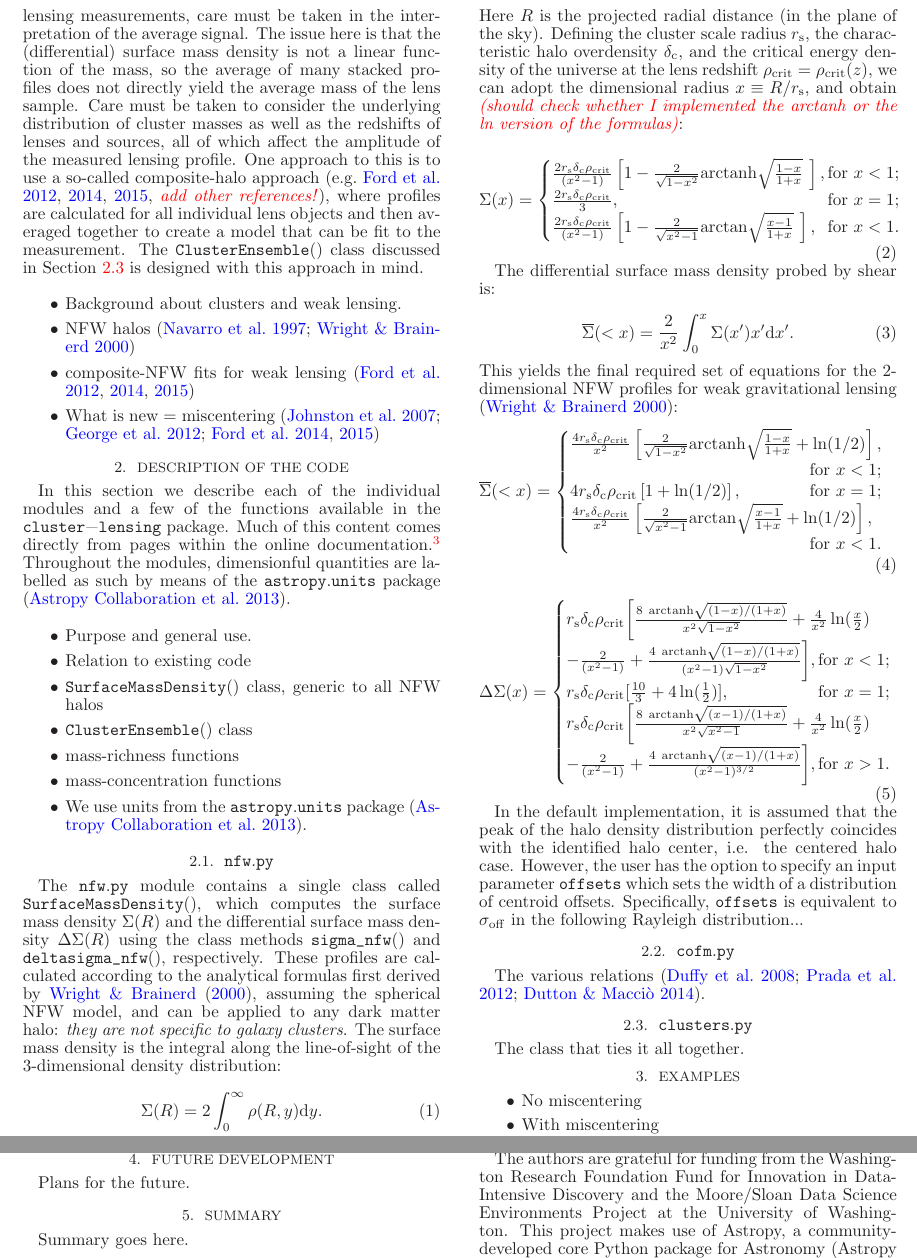
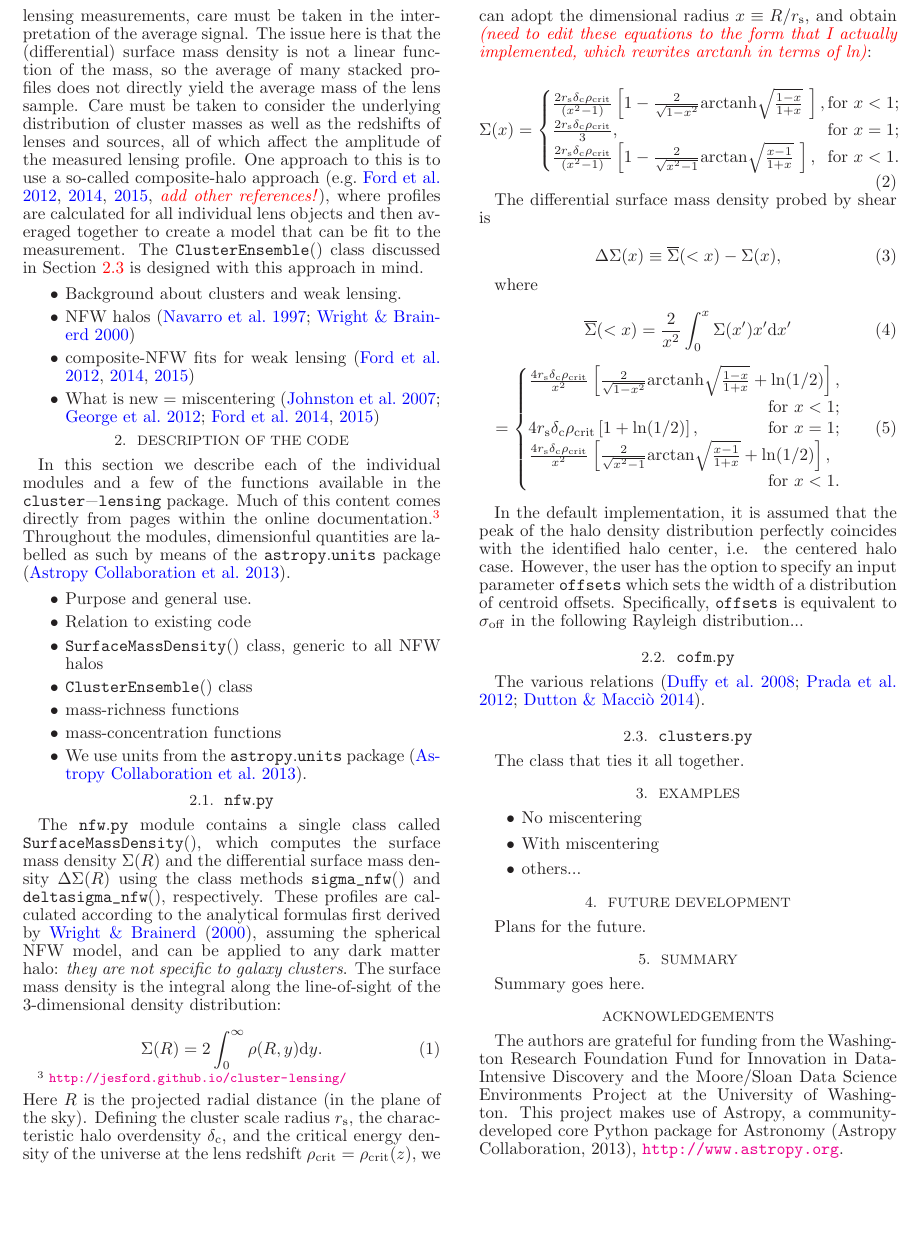
Before and after one commit to jesford/paper-on-cluster-lensing, a LaTeX document (clusterlensing.tex): two parts of pages 2 and 3 of 3 before the commit and part of page 2 of 3 after it, the two joined at a grey line, cut so that both start at the same text, the shorter picture padded with empty space. Compiled offline with LaTeX, dvips and Ghostscript.

Commit message:
reorganize deltasigma section

```diff
--- a/clusterlensing.tex
+++ b/clusterlensing.tex
@@ -98,7 +98,7 @@ The \code{nfw.py} module contains a single class called \code{SurfaceMassDensity
 \begin{equation}
 \Sigma(R) = 2 \int_0^{\infty} \rho(R,y) {\rm d}y.
 \end{equation}
-Here $R$ is the projected radial distance (in the plane of the sky). Defining the cluster scale radius $r_{\rm s}$, the characteristic halo overdensity $\delta_{\rm c}$, and the critical energy density of the universe at the lens redshift $\rho_{\rm crit} = \rho_{\rm crit}(z)$, we can adopt the dimensional radius $x \equiv R/r_{\rm s}$, and obtain \attn{(should check whether I implemented the arctanh or the ln version of the formulas)}:
+Here $R$ is the projected radial distance (in the plane of the sky). Defining the cluster scale radius $r_{\rm s}$, the characteristic halo overdensity $\delta_{\rm c}$, and the critical energy density of the universe at the lens redshift $\rho_{\rm crit} = \rho_{\rm crit}(z)$, we can adopt the dimensional radius $x \equiv R/r_{\rm s}$, and obtain \attn{(need to edit these equations to the form that I actually implemented, which rewrites arctanh in terms of ln)}:
 
 \begin{equation}
 \Sigma(x) =
@@ -109,33 +109,39 @@ Here $R$ is the projected radial distance (in the plane of the sky). Defining th
     \end{cases}
 \end{equation}
 
-The differential surface mass density probed by shear is:
+The differential surface mass density probed by shear is
 
 \begin{equation}
-\overline{\Sigma}(<x) = \frac{2}{x^2} \int_0^{x} \Sigma(x') x' {\rm d}x'.
+\Delta\Sigma(x) \equiv  \overline{\Sigma}(<x) - \Sigma(x),
 \end{equation}
-This yields the final required set of equations for the 2-dimensional NFW profiles for weak gravitational lensing \citep{Wright00}:
+
+where
+
 \begin{equation}
 %\begin{split}
-\overline{\Sigma}(<x) =
+\overline{\Sigma}(<x) = \frac{2}{x^2} \int_0^{x} \Sigma(x') x' {\rm d}x'
+\end{equation}
+\begin{equation}
+  %\overline{\Sigma}(<x) =
+  =
     \begin{cases}
         \frac{4 r_{\rm s} \delta_{\rm c} \rho_{\rm crit}}{x^2} \left[ \frac{2}{\sqrt{1-x^2}} {\rm arctanh} \sqrt{\frac{1-x}{1+x}} + {\rm ln}(1/2) \right], \\ \hfill \text{for } x < 1; \\
         4 r_{\rm s} \delta_{\rm c} \rho_{\rm crit} \left[ 1 + {\rm ln}(1/2) \right], \hfill \text{for } x = 1; \\
         \frac{4 r_{\rm s} \delta_{\rm c} \rho_{\rm crit}}{x^2} \left[ \frac{2}{\sqrt{x^2 - 1}} {\rm arctan} \sqrt{\frac{x-1}{1+x}} + {\rm ln}(1/2) \right], \\ \hfill \text{for } x < 1.
     \end{cases}
-    %\end{split}
-   \end{equation}
+  %\end{split}
+\end{equation}
 
-\begin{equation}
-%\begin{split}
-\Delta\Sigma(x) =
-    \begin{cases}
-    r_{\rm s} \delta_{\rm c} \rho_{\rm crit} \bigg[ \frac{8\ {\rm arctanh}\sqrt{(1 - x)/(1 + x)}}{x^2 \sqrt{1 - x^2}} + \frac{4}{x^2}\ln(\frac{x}{2}) \\ - \frac{2}{(x^2 - 1)} + \frac{4\ {\rm arctanh}\sqrt{(1 - x)/(1 + x)}}{(x^2 - 1) \sqrt{1 - x^2}} \bigg], \hfill \text{for } x < 1; \\
-    r_{\rm s} \delta_{\rm c} \rho_{\rm crit} [ \frac{10}{3} + 4 \ln(\frac{1}{2}) ], \hfill \text{for } x = 1; \\
-    r_{\rm s} \delta_{\rm c} \rho_{\rm crit} \bigg[ \frac{8\ {\rm arctanh}\sqrt{(x - 1)/(1 + x)}}{x^2 \sqrt{x^2 - 1}} + \frac{4}{x^2}\ln(\frac{x}{2}) \\ - \frac{2}{(x^2 - 1)} + \frac{4\ {\rm arctanh}\sqrt{(x - 1)/(1 + x)}}{(x^2 - 1)^{3/2}} \bigg], \hfill \text{for } x > 1.
-    \end{cases}
-%\end{split}
-\end{equation}
+
+
+%\begin{equation}
+%\Delta\Sigma(x) =
+%    \begin{cases}
+%    r_{\rm s} \delta_{\rm c} \rho_{\rm crit} \bigg[ \frac{8\ {\rm arctanh}\sqrt{(1 - x)/(1 + x)}}{x^2 \sqrt{1 - x^2}} + \frac{4}{x^2}\ln(\frac{x}{2}) \\ - \frac{2}{(x^2 - 1)} + \frac{4\ {\rm arctanh}\sqrt{(1 - x)/(1 + x)}}{(x^2 - 1) \sqrt{1 - x^2}} \bigg], \hfill \text{for } x < 1; \\
+%    r_{\rm s} \delta_{\rm c} \rho_{\rm crit} [ \frac{10}{3} + 4 \ln(\frac{1}{2}) ], \hfill \text{for } x = 1; \\
+%    r_{\rm s} \delta_{\rm c} \rho_{\rm crit} \bigg[ \frac{8\ {\rm arctanh}\sqrt{(x - 1)/(1 + x)}}{x^2 \sqrt{x^2 - 1}} + \frac{4}{x^2}\ln(\frac{x}{2}) \\ - \frac{2}{(x^2 - 1)} + \frac{4\ {\rm arctanh}\sqrt{(x - 1)/(1 + x)}}{(x^2 - 1)^{3/2}} \bigg], \hfill \text{for } x > 1.
+%    \end{cases}
+%\end{equation}
 
 In the default implementation, it is assumed that the peak of the halo density distribution perfectly coincides with the identified halo center, i.e. the centered halo case. However, the user has the option to specify an input parameter \code{offsets} which sets the width of a distribution of centroid offsets. Specifically, \code{offsets} is equivalent to $\sigma_{\rm off}$ in the following Rayleigh distribution...
 
```
